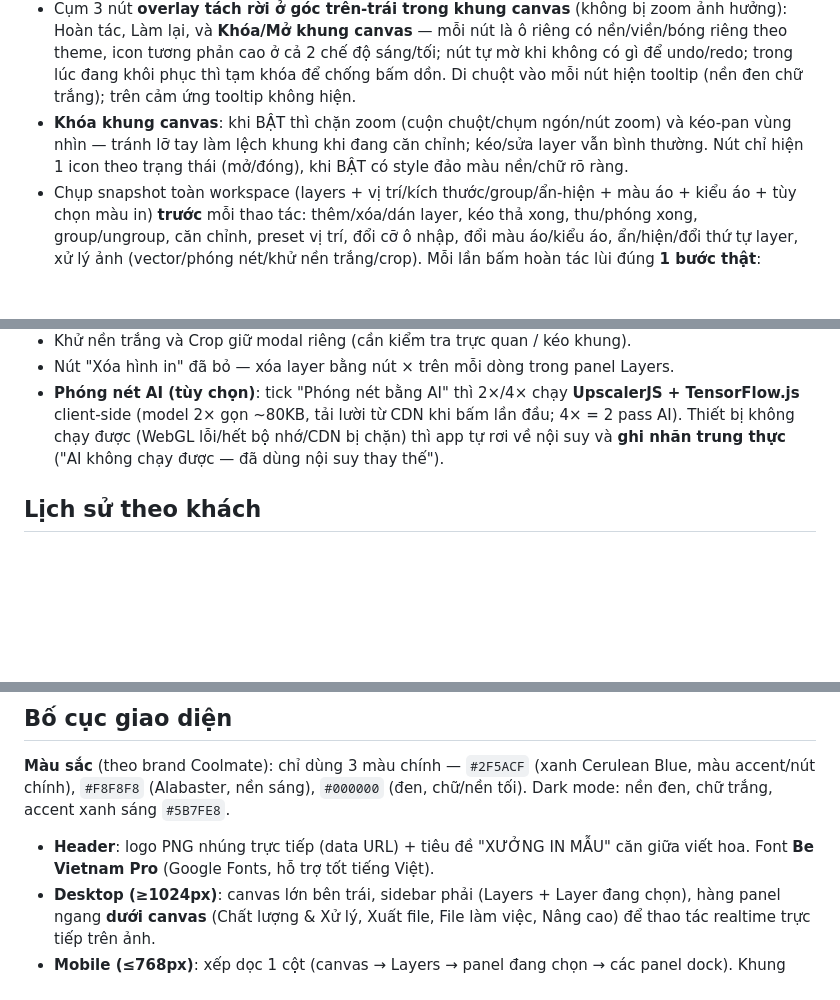
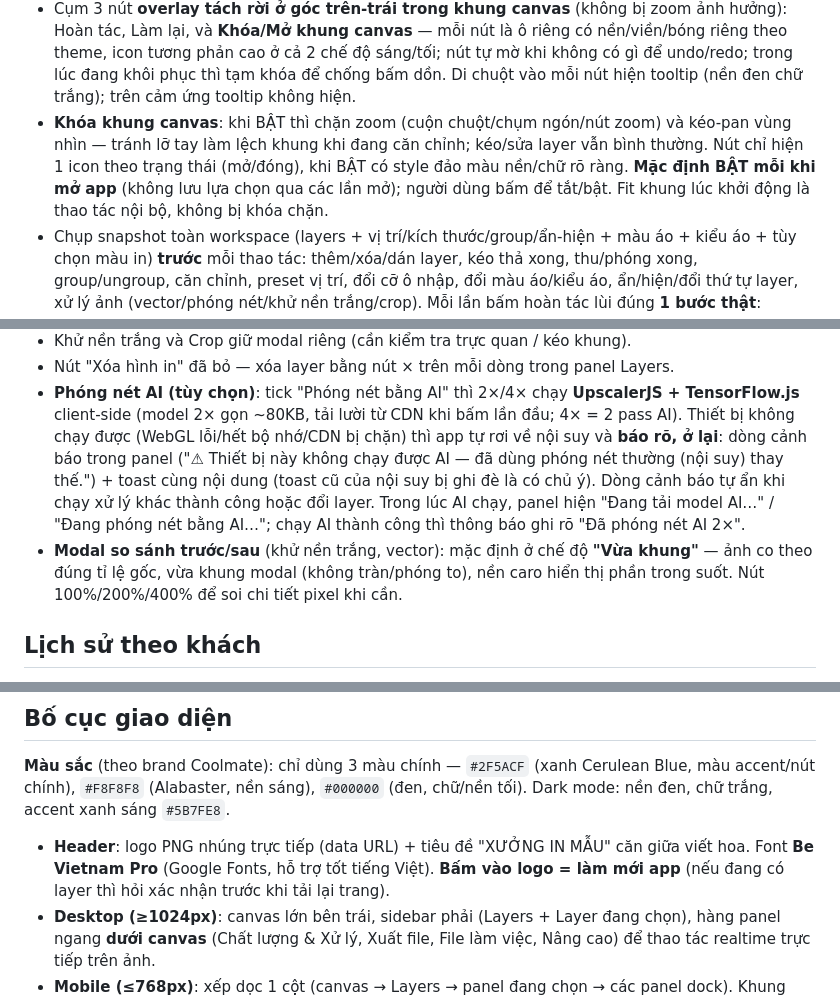
Before and after one commit to Masterhmh/Mockup, a Markdown page: README.md, 3 parts joined by grey strips. GitHub-like rendering; blank space fills up the shorter version.

Commit message:
Fit modal so sanh, canh bao AI ro rang, logo lam moi, khoa canvas mac dinh bat

```diff
--- a/README.md
+++ b/README.md
@@ -96,6 +96,8 @@ mới (khuyên dùng ảnh vuông 512x512, nền đơn sắc).
 - **Khóa khung canvas**: khi BẬT thì chặn zoom (cuộn chuột/chụm ngón/nút zoom) và kéo-pan
   vùng nhìn — tránh lỡ tay làm lệch khung khi đang căn chỉnh; kéo/sửa layer vẫn bình thường.
   Nút chỉ hiện 1 icon theo trạng thái (mở/đóng), khi BẬT có style đảo màu nền/chữ rõ ràng.
+  **Mặc định BẬT mỗi khi mở app** (không lưu lựa chọn qua các lần mở); người dùng bấm để
+  tắt/bật. Fit khung lúc khởi động là thao tác nội bộ, không bị khóa chặn.
 - Chụp snapshot toàn workspace (layers + vị trí/kích thước/group/ẩn-hiện + màu áo + kiểu áo + tùy chọn màu in)
   **trước** mỗi thao tác: thêm/xóa/dán layer, kéo thả xong, thu/phóng xong, group/ungroup,
   căn chỉnh, preset vị trí, đổi cỡ ô nhập, đổi màu áo/kiểu áo, ẩn/hiện/đổi thứ tự layer,
@@ -171,7 +173,14 @@ mới (khuyên dùng ảnh vuông 512x512, nền đơn sắc).
 - **Phóng nét AI (tùy chọn)**: tick "Phóng nét bằng AI" thì 2×/4× chạy **UpscalerJS + TensorFlow.js**
   client-side (model 2× gọn ~80KB, tải lười từ CDN khi bấm lần đầu; 4× = 2 pass AI).
   Thiết bị không chạy được (WebGL lỗi/hết bộ nhớ/CDN bị chặn) thì app tự rơi về
-  nội suy và **ghi nhãn trung thực** ("AI không chạy được — đã dùng nội suy thay thế").
+  nội suy và **báo rõ, ở lại**: dòng cảnh báo trong panel ("⚠ Thiết bị này không chạy
+  được AI — đã dùng phóng nét thường (nội suy) thay thế.") + toast cùng nội dung
+  (toast cũ của nội suy bị ghi đè là có chủ ý). Dòng cảnh báo tự ẩn khi chạy xử lý
+  khác thành công hoặc đổi layer. Trong lúc AI chạy, panel hiện "Đang tải model AI…" /
+  "Đang phóng nét bằng AI…"; chạy AI thành công thì thông báo ghi rõ "Đã phóng nét AI 2×".
+- **Modal so sánh trước/sau** (khử nền trắng, vector): mặc định ở chế độ **"Vừa khung"** —
+  ảnh co theo đúng tỉ lệ gốc, vừa khung modal (không tràn/phóng to), nền caro hiển thị
+  phần trong suốt. Nút 100%/200%/400% để soi chi tiết pixel khi cần.
 
 ## Lịch sử theo khách
 
@@ -195,7 +204,8 @@ màu accent/nút chính), `#F8F8F8` (Alabaster, nền sáng), `#000000` (đen, c
 Dark mode: nền đen, chữ trắng, accent xanh sáng `#5B7FE8`.
 - **Header**: logo PNG nhúng trực tiếp (data URL) + tiêu đề
   "XƯỞNG IN MẪU" căn giữa viết hoa. Font **Be Vietnam Pro** (Google Fonts,
-  hỗ trợ tốt tiếng Việt).
+  hỗ trợ tốt tiếng Việt). **Bấm vào logo = làm mới app** (nếu đang có layer thì hỏi
+  xác nhận trước khi tải lại trang).
 - **Desktop (≥1024px)**: canvas lớn bên trái, sidebar phải (Layers + Layer đang
   chọn), hàng panel ngang **dưới canvas** (Chất lượng & Xử lý, Xuất file,
   File làm việc, Nâng cao) để thao tác realtime trực tiếp trên ảnh.
```
